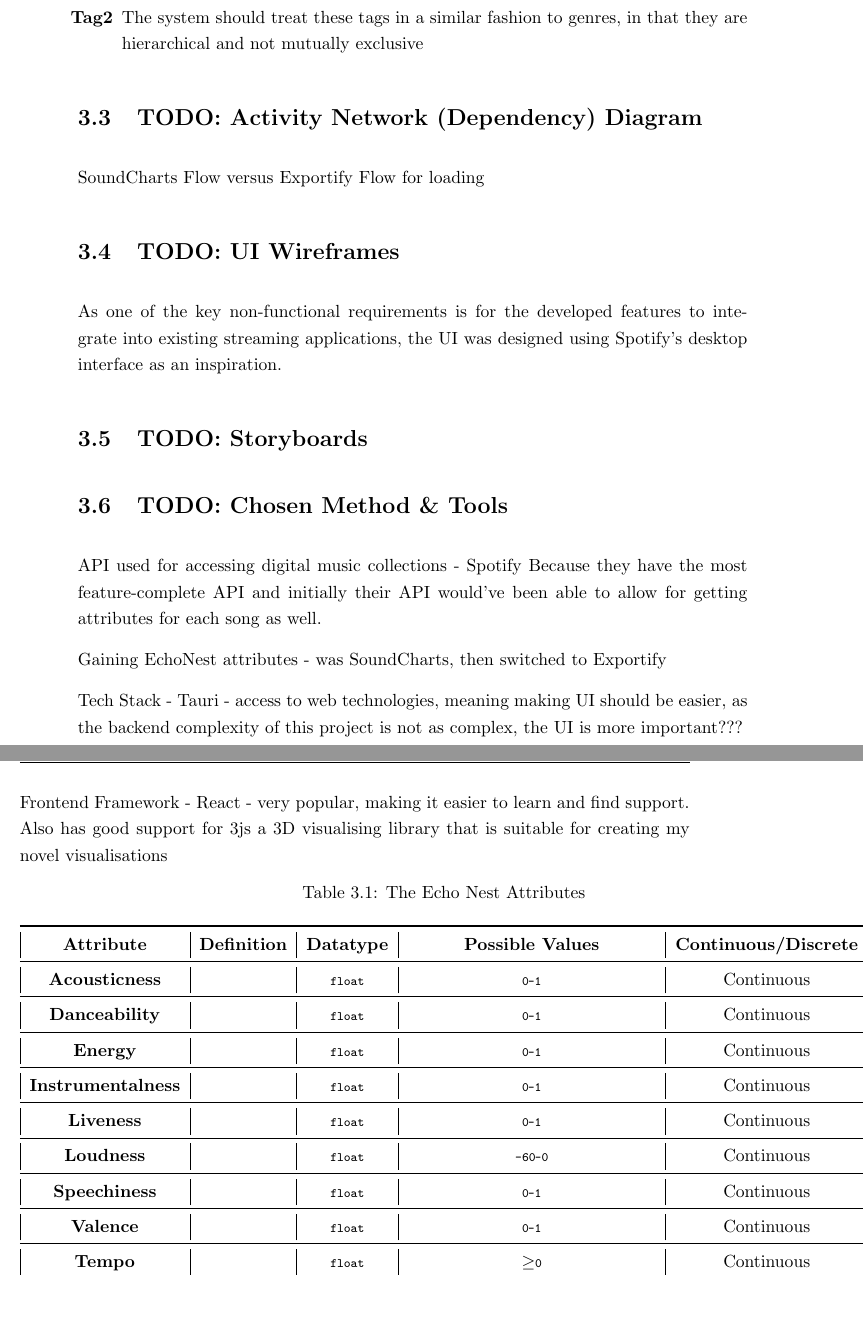
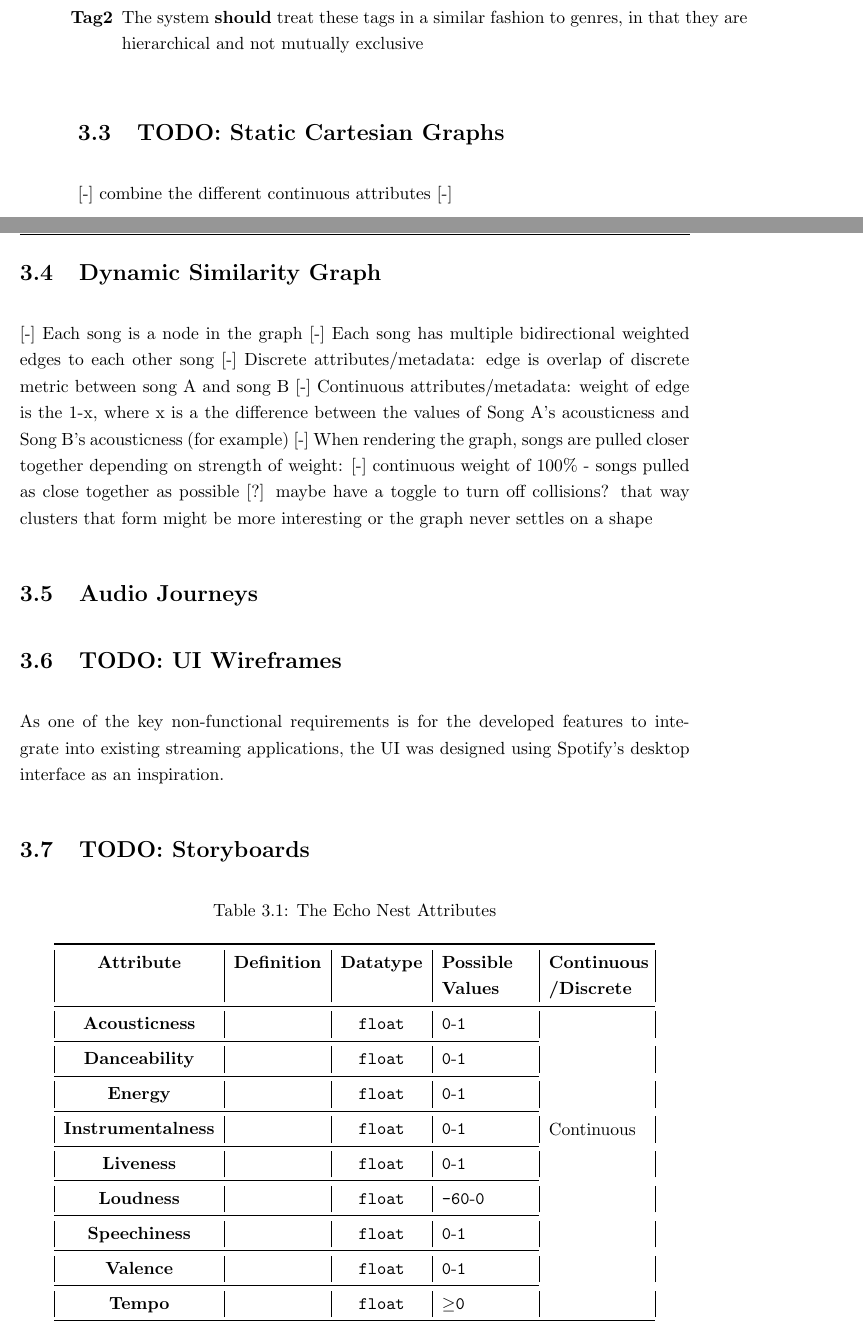
Before and after one commit to Ph04natrix/COMP3200, a LaTeX thesis (Final Report/master.tex, which reads Final Report/Chapters/Design.tex): two parts of pages 25 and 26 of 67 before the commit and two parts of pages 25 and 26 of 69 after it, joined at a grey line, cut so that both start at the same text, the shorter picture padded with empty space. Compiled offline with pdfLaTeX.

```diff
--- a/Final Report/Chapters/Design.tex
+++ b/Final Report/Chapters/Design.tex
@@ -65,2 +63,3 @@
-    \item[\textbf{Tag2}] The system should treat these tags in a similar fashion to genres, in that they are hierarchical and not mutually exclusive
+    \item[\textbf{Tag1}] Users \textbf{should} be able to add custom tags to their songs (these can then be used to make the song similarity more informative)
+    \item[\textbf{Tag2}] The system \textbf{should} treat these tags in a similar fashion to genres, in that they are hierarchical and not mutually exclusive
 \end{itemize}
@@ -69,50 +70,47 @@
+\end{figure}
+
 % User stories have been cut as it was deemed that their content overlapped too much with the functional requirements and as such were easy to cut to fit within the word limit
 
-\section{TODO: Activity Network (Dependency) Diagram} %* Effectively a work breakdown structure - lower level than a feature roadmap
-%todo Put break down the groups represented by the functional requirements and link the dependencies
-SoundCharts Flow versus Exportify Flow for loading
+\section{TODO: Static Cartesian Graphs}
+%* Explain how I coded this basically
+[-] combine the different continuous attributes
+[-]
+
+\section{Dynamic Similarity Graph}
+[-] Each song is a node in the graph
+[-] Each song has multiple bidirectional weighted edges to each other song
+    [-] Discrete attributes/metadata: edge is overlap of discrete metric between song A and song B
+    [-] Continuous attributes/metadata: weight of edge is the 1-x, where x is a the difference between the values of Song A's acousticness and Song B's acousticness (for example)
+[-] When rendering the graph, songs are pulled closer together depending on strength of weight:
+    [-] continuous weight of 100\% - songs pulled as close together as possible
+[?] maybe have a toggle to turn off collisions? that way clusters that form might be more interesting or the graph never settles on a shape
+
+\section{Audio Journeys}
 
 \section{TODO: UI Wireframes}%* can categorise them by the feature roadmap? Or maybe I can group sections of the roadmap
 As one of the key non-functional requirements is for the developed features to integrate into existing streaming applications, the UI was designed using Spotify's desktop interface as an inspiration.
 
 \section{TODO: Storyboards}%? How many do I have of these?
 
-\section{TODO: Chosen Method \& Tools}%* Talk about what my options were
-API used for accessing digital music collections - Spotify
-Because they have the most feature-complete API and initially their API would've been able to allow for getting attributes for each song as well.
-
-Gaining EchoNest attributes - was SoundCharts, then switched to Exportify
-
-Tech Stack - Tauri - access to web technologies, meaning making UI should be easier, as the backend complexity of this project is not as complex, the UI is more important??? %? is it actually?
-
-Frontend Framework - React - very popular, making it easier to learn and find support. Also has good support for 3js a 3D visualising library that is suitable for creating my novel visualisations
-
 %todo how do I fit this into the project. Is it design or development
 %TC: ignore
-\begin{longtable}[c]{|c|c|c|c|c|}
+\begin{longtable}[c]{|c|c|c|p{5em}|p{5.5em}|}
     \caption{The Echo Nest Attributes}\\%todo better caption
     \toprule
-    \textbf{Attribute} & \textbf{Definition} & \textbf{Datatype} & \textbf{Possible Values} & \textbf{Continuous/Discrete} \\
+    \textbf{Attribute} & \textbf{Definition} & \textbf{Datatype} & \textbf{Possible Values} & \textbf{Continuous /Discrete} \\
     \midrule
     \endfirsthead
 
-    \textbf{Acousticness} & & \lstinline|float| & \lstinline|0|-\lstinline|1| & Continuous\\
+    \textbf{Acousticness} & & \texttt{float} & \texttt{0}-\texttt{1} & \multirow{9}{*}{Continuous}\\*
+    \cmidrule{1-4}
+    \textbf{Danceability} & & \texttt{float} & \texttt{0}-\texttt{1} & \\*\cmidrule{1-4}
+    \textbf{Energy} & & \texttt{float} & \texttt{0}-\texttt{1} & \\*\cmidrule{1-4}
+    \textbf{Instrumentalness} & & \texttt{float} & \texttt{0}-\texttt{1} & \\*\cmidrule{1-4}
+    \textbf{Liveness} & & \texttt{float} & \texttt{0}-\texttt{1} & \\*\cmidrule{1-4}
+    \textbf{Loudness} & & \texttt{float} & \texttt{-60}-\texttt{0} & \\*\cmidrule{1-4}
+    \textbf{Speechiness} & & \texttt{float} & \texttt{0}-\texttt{1} &
+    \\*\cmidrule{1-4}
+    \textbf{Valence} & & \texttt{float} & \texttt{0}-\texttt{1} & \\*\cmidrule{1-4}
+    \textbf{Tempo} & & \texttt{float} & \(\ge\)\texttt{0} & \\*
     \midrule
-    \textbf{Danceability} & & \lstinline|float| & \lstinline|0|-\lstinline|1| & Continuous\\
-    \midrule
-    \textbf{Energy} & & \lstinline|float| & \lstinline|0|-\lstinline|1| & Continuous\\
-    \midrule
-    \textbf{Instrumentalness} & & \lstinline|float| & \lstinline|0|-\lstinline|1| & Continuous\\
-    \midrule
-    \textbf{Liveness} & & \lstinline|float| & \lstinline|0|-\lstinline|1| & Continuous\\
-    \midrule
-    \textbf{Loudness} & & \lstinline|float| & \lstinline|-60|-\lstinline|0| & Continuous\\
-    \midrule
-    \textbf{Speechiness} & & \lstinline|float| & \lstinline|0|-\lstinline|1| &
-    Continuous\\
-    \midrule
-    \textbf{Valence} & & \lstinline|float| & \lstinline|0|-\lstinline|1| & Continuous\\
-    \midrule
-    \textbf{Tempo} & & \lstinline|float| & \(\ge\)\lstinline|0| & Continuous\\
-    \midrule
-    \textbf{Key} & & \lstinline|integer| & \lstinline|None|/\lstinline|C|/\lstinline|C#|/\lstinline|D|/\lstinline|D#|/\lstinline|E|/\lstinline|F|/\lstinline|F#|/\lstinline|G|/\lstinline|G#|/\lstinline|A|/\lstinline|A#|/\lstinline|B| & Discrete\\
+    \textbf{Key} & & \texttt{integer} & \texttt{None}/\texttt{C}/\texttt{C\#} /\texttt{D}/\texttt{D\#}/\texttt{E}/\texttt{F} /\texttt{F\#}/\texttt{G}/\texttt{G\#}/ \texttt{A}/\texttt{A\#}/\texttt{B} & \multirow{3}{*}{Discrete}\\*
```
Also changed, not shown: Final Report/images/Activity_Network_Diagram.jpg (added), Final Report/Chapters/Design.tex (82 more changed lines).
